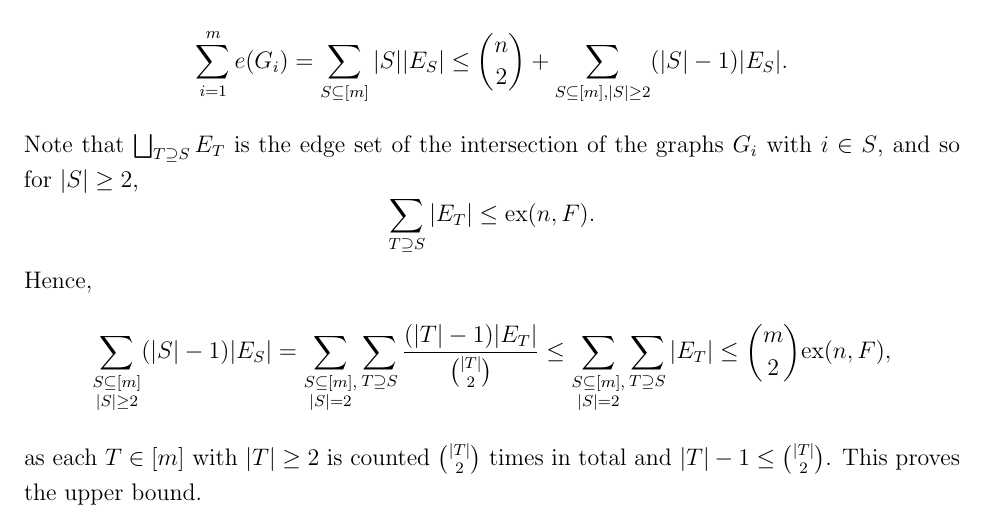
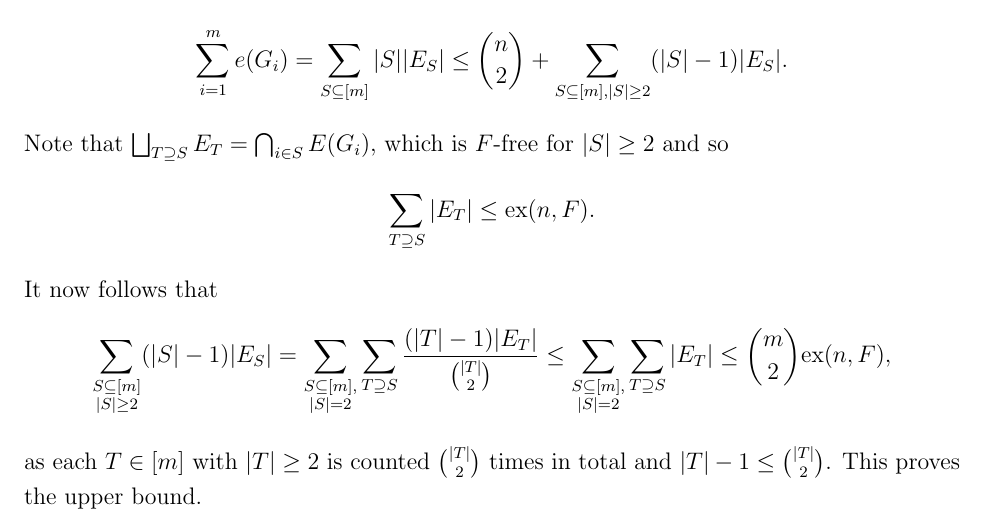
Before and after one commit to himetsai/double-turan-problem, a LaTeX document (main.tex, which reads sections/noninduced_double_turan.tex): part of page 17 of 24, cut so that both start at the same text. Compiled offline with pdfLaTeX.

Commit message:
final final final

```diff
--- a/sections/noninduced_double_turan.tex
+++ b/sections/noninduced_double_turan.tex
@@ -15,11 +15,11 @@ Thereafter, we show that if there is an extremal $F$-free graph with maximum deg
 \[
   \sum_{i = 1}^m e(G_i) = \sum_{S \subseteq [m]} |S||E_S| \leq \binom{n}{2} + \sum_{S \subseteq [m], |S| \geq 2} (|S| - 1)|E_S|.
 \]
-Note that $\bigsqcup_{T \supseteq S} E_T$ is the edge set of the intersection of the graphs $G_i$ with $i \in S$, and so for $|S| \geq 2$,
+Note that $\bigsqcup_{T \supseteq S} E_T = \bigcap_{i \in S} E(G_i)$, which is $F$-free for $|S| \geq 2$ and so
 \[
   \sum_{T \supseteq S} |E_T| \leq \text{ex}(n, F).
 \]
-Hence,
+It now follows that
 \[
   \sum_{\substack{S \subseteq [m] \\ |S| \geq 2}} (|S| - 1)|E_S| = \sum_{\substack{S \subseteq [m], \\ |S| = 2}} \sum_{T \supseteq S} \frac{(|T| - 1)|E_T|}{\binom{|T|}{2}} \leq \sum_{\substack{S \subseteq [m], \\ |S| = 2}} \sum_{T \supseteq S} |E_T| \leq \binom{m}{2}\text{ex}(n, F),
 \]
```
Also changed, not shown: main.pdf.
